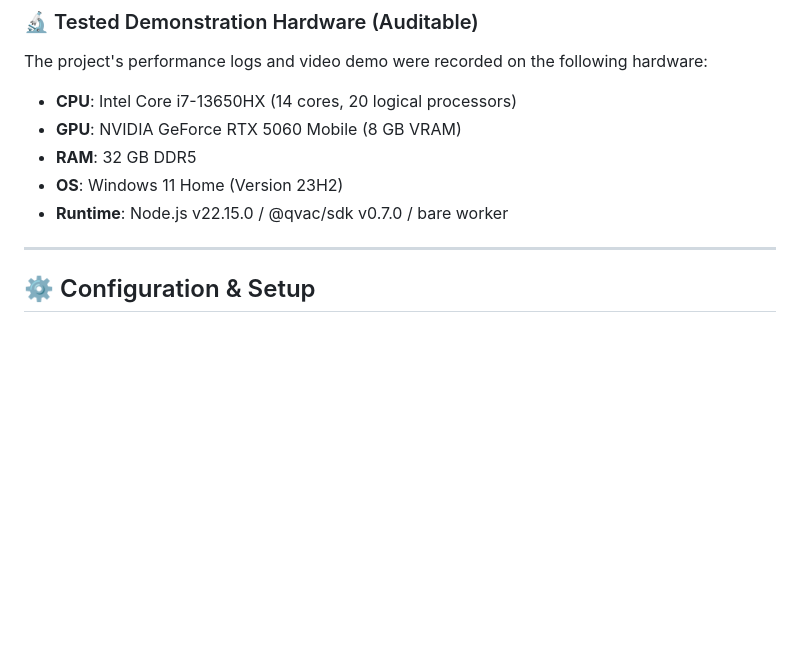
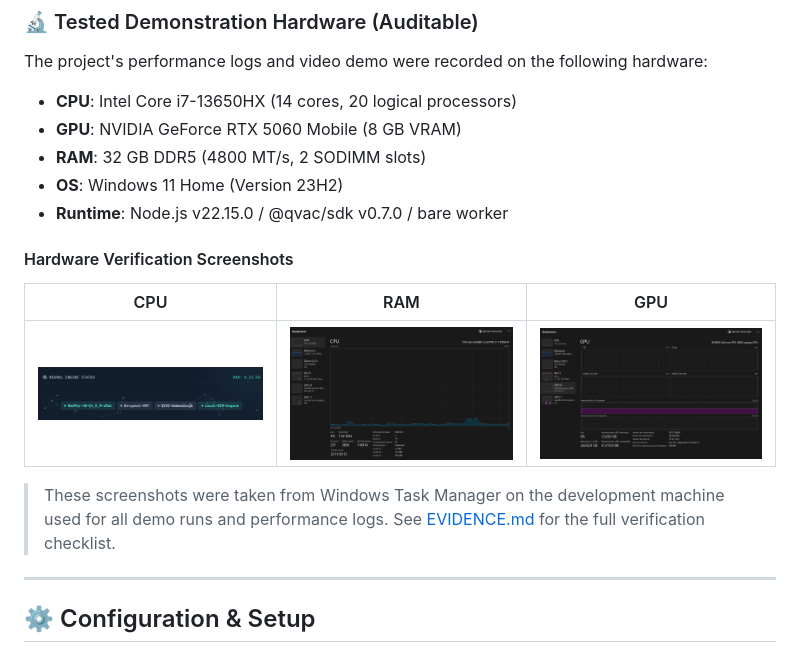
Before and after one commit to Handilusa/Biomed-AI, a Markdown page: README.md, the part around the change. Drawn GitHub-style; pictures changed too: evidence/hw_cpu.png (added), evidence/hw_gpu.png (added), evidence/hw_ram.png (added); blank space fills up the shorter version.

Commit message:
docs: add hardware verification screenshots and update README/EVIDENCE references

```diff
--- a/README.md
+++ b/README.md
@@ -108,9 +108,17 @@ All models fit comfortably in less than **5 GB** of memory:
 The project's performance logs and video demo were recorded on the following hardware:
 *   **CPU**: Intel Core i7-13650HX (14 cores, 20 logical processors)
 *   **GPU**: NVIDIA GeForce RTX 5060 Mobile (8 GB VRAM)
-*   **RAM**: 32 GB DDR5
+*   **RAM**: 32 GB DDR5 (4800 MT/s, 2 SODIMM slots)
 *   **OS**: Windows 11 Home (Version 23H2)
 *   **Runtime**: Node.js v22.15.0 / @qvac/sdk v0.7.0 / bare worker
+
+#### Hardware Verification Screenshots
+
+| CPU | RAM | GPU |
+|-----|-----|-----|
+| ![CPU](evidence/hw_cpu.png) | ![RAM](evidence/hw_ram.png) | ![GPU](evidence/hw_gpu.png) |
+
+> These screenshots were taken from Windows Task Manager on the development machine used for all demo runs and performance logs. See [EVIDENCE.md](EVIDENCE.md) for the full verification checklist.
 
 ---
 
```
Also changed, not shown: EVIDENCE.md (+12 -32 lines), evidence/hw_dashboard.png (added).
